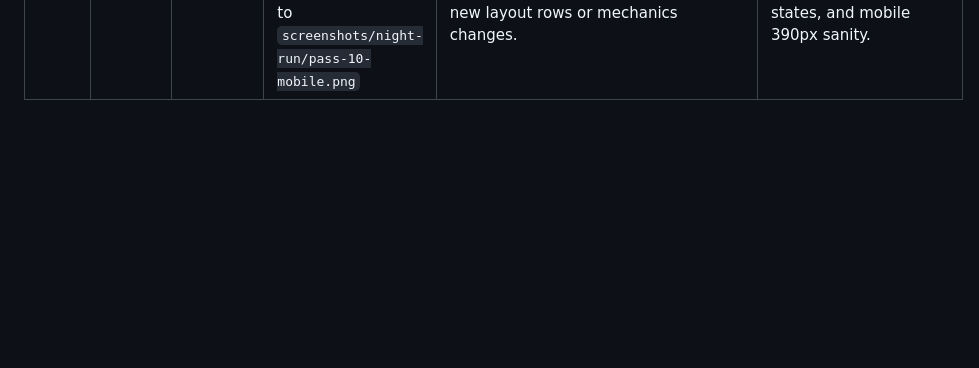
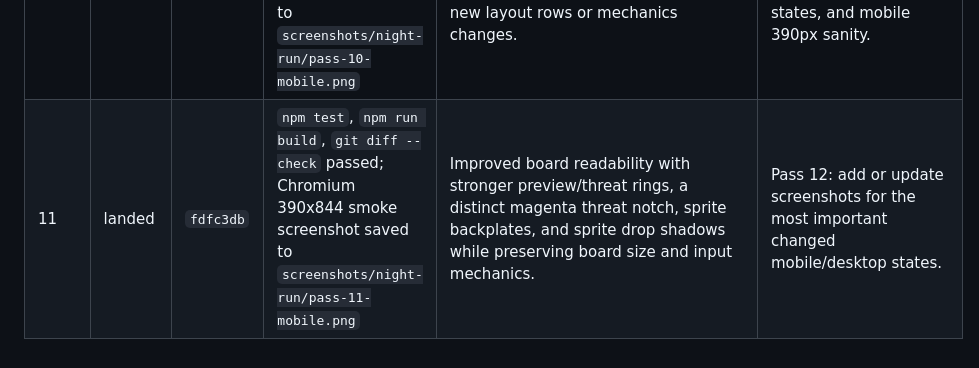
Before and after one commit to SDV-G-Deploy/kingdom-duel, a Markdown page: docs/night-runs/2026-06-28.md, the part around the change. GitHub-like rendering; blank space fills up the shorter version.

Commit message:
Record night run pass 11

```diff
--- a/docs/night-runs/2026-06-28.md
+++ b/docs/night-runs/2026-06-28.md
@@ -64,3 +64,4 @@ Use the table below. Append one row per pass.
 | 8 | landed | `556b694` | `npm test`, `npm run build`, `git diff --check` passed; local screenshot skipped because Playwright is not installed in this repo | Shade previews now promote backlash from a quiet effect pill into an explicit `Backlash risk` board/decision warning with the HP cost, backed by a regression test that shade preview includes backlash before swap commit. | Pass 9: improve RPG combat language for HP, guard, mana, damage, extra turn, and enemy action. |
 | 9 | landed | `1236a33` | `npm test`, `npm run build`, `git diff --check` passed; local screenshot skipped because Playwright is not installed in this repo | Sharpened combat language across previews, log summaries, enemy action cues, and actor meters; added `docs/RPG_COMBAT_LANGUAGE_PASS_2026-06-28.md` plus regression checks for mana, backlash, and keeps-turn phrasing. | Pass 10: visual identity pass for Aurora vs Shade, sun/water/glass vs violet danger. |
 | 10 | landed | `3de63e4` | `npm test`, `npm run build`, `git diff --check` passed; Chromium 390x844 smoke screenshot saved to `screenshots/night-run/pass-10-mobile.png` | Added side-specific Aurora and Shade combatant surfaces, crest marks, portrait rings, and resource tinting so the duel sides read differently without new layout rows or mechanics changes. | Pass 11: board readability pass for gem silhouettes, rings, selected/preview/threat states, and mobile 390px sanity. |
+| 11 | landed | `fdfc3db` | `npm test`, `npm run build`, `git diff --check` passed; Chromium 390x844 smoke screenshot saved to `screenshots/night-run/pass-11-mobile.png` | Improved board readability with stronger preview/threat rings, a distinct magenta threat notch, sprite backplates, and sprite drop shadows while preserving board size and input mechanics. | Pass 12: add or update screenshots for the most important changed mobile/desktop states. |
```
